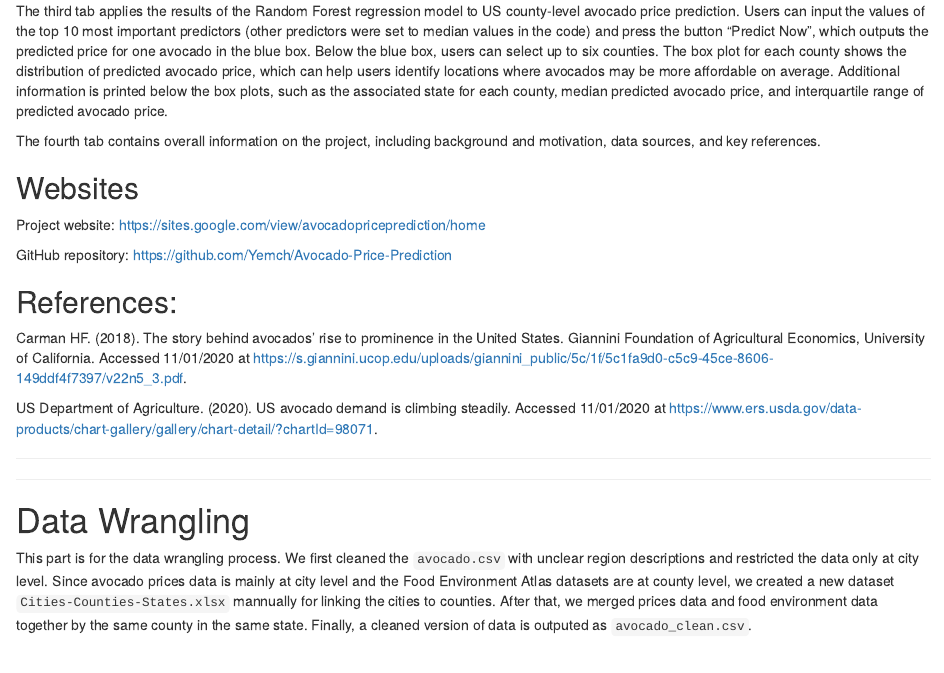
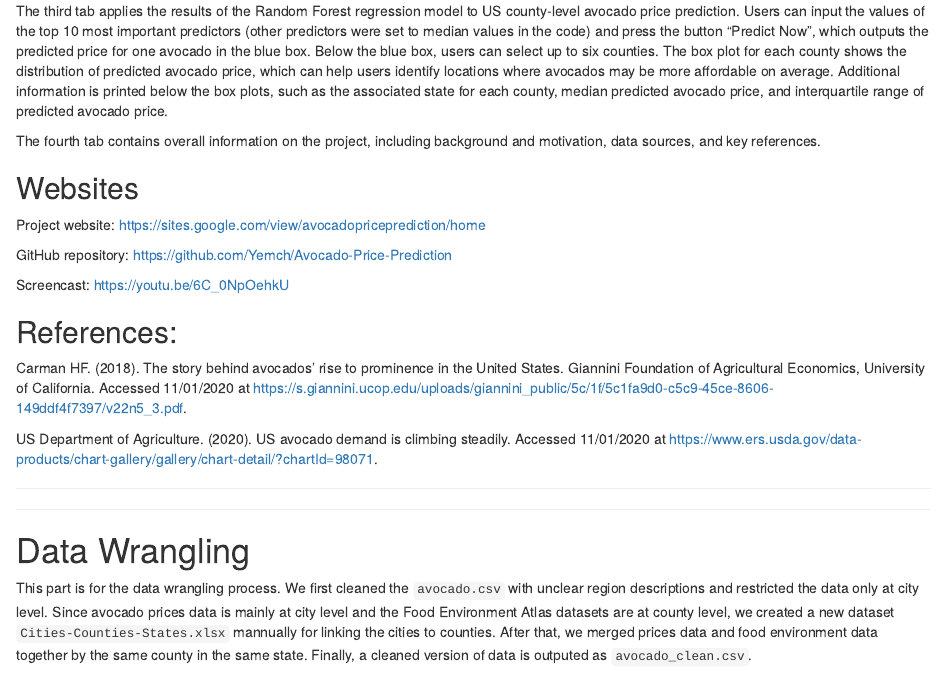
Before and after one commit to Yemch/Avocado-Price-Prediction, an R Markdown document (Project.Rmd): the page in a window 1100 px wide, from 3590 px down. The pictures show the output file Project.html that the author committed with the source, opened offline.

Commit message:
minor changes

```diff
--- a/Project.Rmd
+++ b/Project.Rmd
@@ -107,6 +107,8 @@ The fourth tab contains overall information on the project, including background
 Project website: https://sites.google.com/view/avocadopriceprediction/home
 
 GitHub repository: https://github.com/Yemch/Avocado-Price-Prediction
+
+Screencast: https://youtu.be/6C_0NpOehkU
 
 ## References:
 
```
Also changed, not shown: Project.html.
